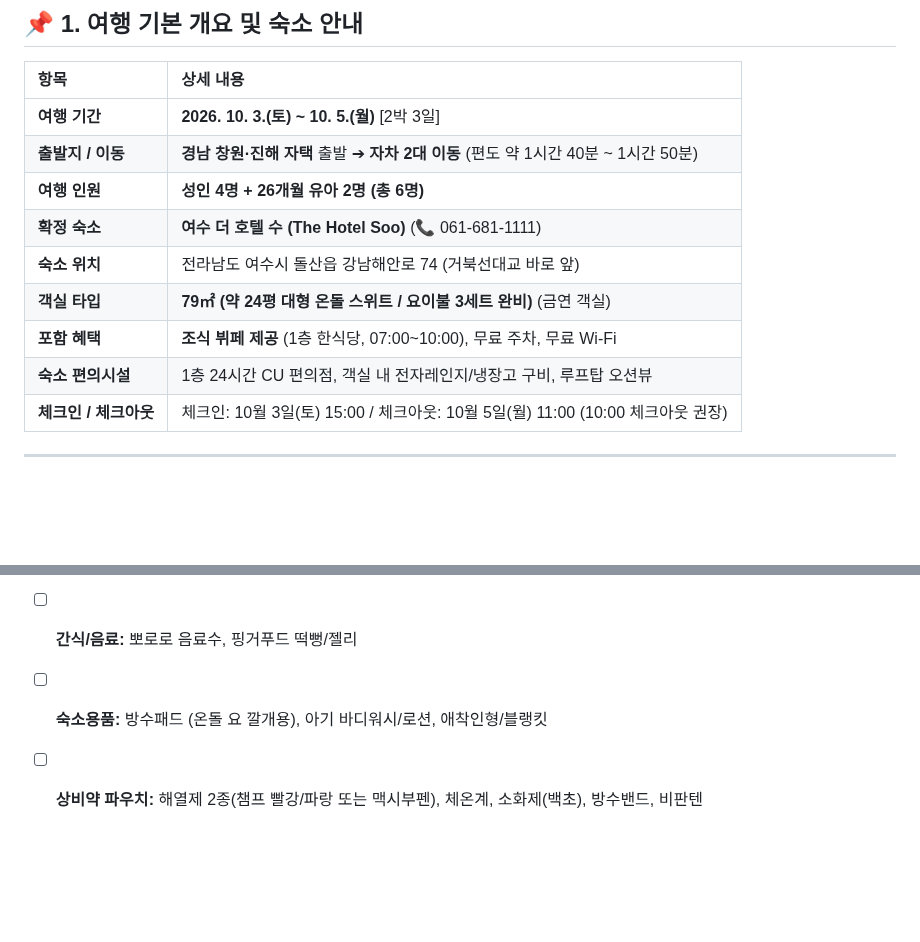
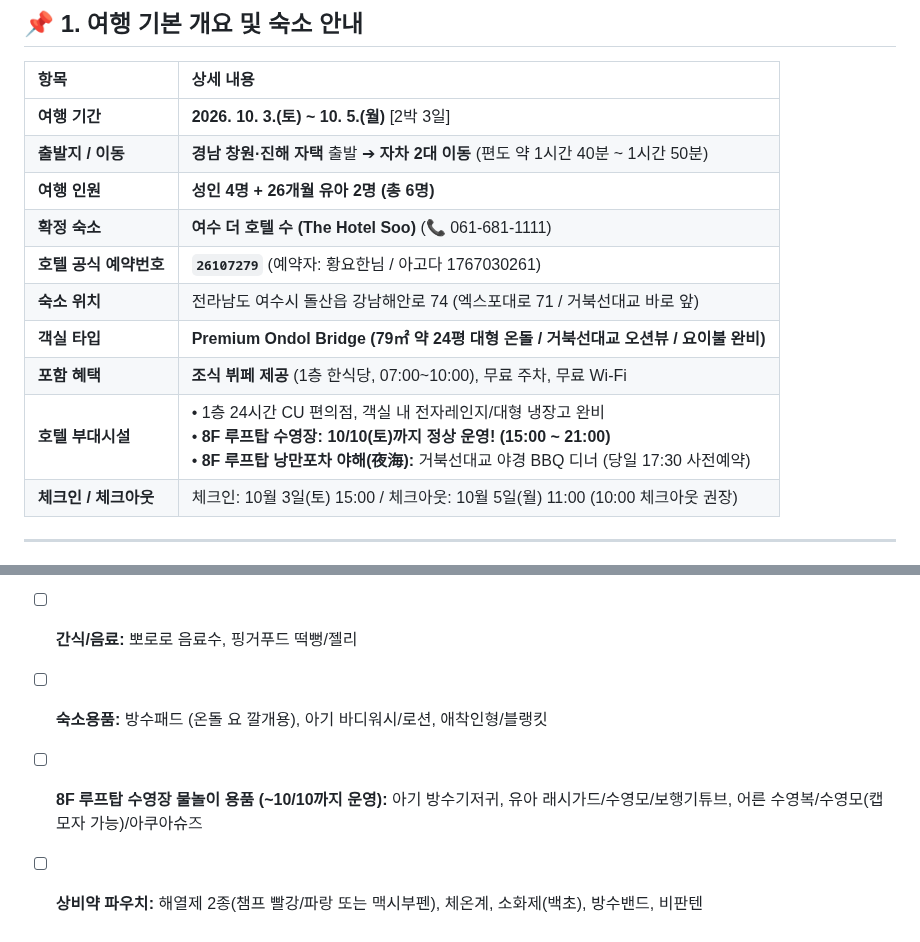
Before and after one commit to hyh54311-dev/jinhae-admission-system, a Markdown page: 2026_여수_순천_2박3일_가족여행_가이드.md, 2 parts joined by grey strips. Rendered like a GitHub page; blank space fills up the shorter version.

Commit message:
docs: 호텔 수 공식 예약번호(26107279) 및 8F 루프탑 수영장 운영 안내 반영

```diff
--- a/2026_여수_순천_2박3일_가족여행_가이드.md
+++ b/2026_여수_순천_2박3일_가족여행_가이드.md
@@ -15,10 +15,11 @@
 | **출발지 / 이동** | **경남 창원·진해 자택** 출발 ➔ **자차 2대 이동** (편도 약 1시간 40분 ~ 1시간 50분) |
 | **여행 인원** | **성인 4명 + 26개월 유아 2명 (총 6명)** |
 | **확정 숙소** | **여수 더 호텔 수 (The Hotel Soo)** (📞 061-681-1111) |
-| **숙소 위치** | 전라남도 여수시 돌산읍 강남해안로 74 (거북선대교 바로 앞) |
-| **객실 타입** | **79㎡ (약 24평 대형 온돌 스위트 / 요이불 3세트 완비)** (금연 객실) |
+| **호텔 공식 예약번호** | **`26107279`** (예약자: 황요한님 / 아고다 1767030261) |
+| **숙소 위치** | 전라남도 여수시 돌산읍 강남해안로 74 (엑스포대로 71 / 거북선대교 바로 앞) |
+| **객실 타입** | **Premium Ondol Bridge (79㎡ 약 24평 대형 온돌 / 거북선대교 오션뷰 / 요이불 완비)** |
 | **포함 혜택** | **조식 뷔페 제공** (1층 한식당, 07:00~10:00), 무료 주차, 무료 Wi-Fi |
-| **숙소 편의시설** | 1층 24시간 CU 편의점, 객실 내 전자레인지/냉장고 구비, 루프탑 오션뷰 |
+| **호텔 부대시설** | • 1층 24시간 CU 편의점, 객실 내 전자레인지/대형 냉장고 완비<br>• **8F 루프탑 수영장:** **10/10(토)까지 정상 운영! (15:00 ~ 21:00)**<br>• **8F 루프탑 낭만포차 야해(夜海):** 거북선대교 야경 BBQ 디너 (당일 17:30 사전예약) |
 | **체크인 / 체크아웃** | 체크인: 10월 3일(토) 15:00 / 체크아웃: 10월 5일(월) 11:00 (10:00 체크아웃 권장) |
 
 ---
@@ -152,4 +153,5 @@
 - [ ] **식사 비상용품:** 아기 수저 세트, 실리콘 턱받이, 주방가위(갈치/수육 자르기용), 어린이 김/김자반 팩, 보온병, 빨대컵
 - [ ] **간식/음료:** 뽀로로 음료수, 핑거푸드 떡뻥/젤리
 - [ ] **숙소용품:** 방수패드 (온돌 요 깔개용), 아기 바디워시/로션, 애착인형/블랭킷
+- [ ] **8F 루프탑 수영장 물놀이 용품 (~10/10까지 운영):** 아기 방수기저귀, 유아 래시가드/수영모/보행기튜브, 어른 수영복/수영모(캡모자 가능)/아쿠아슈즈
 - [ ] **상비약 파우치:** 해열제 2종(챔프 빨강/파랑 또는 맥시부펜), 체온계, 소화제(백초), 방수밴드, 비판텐
```
